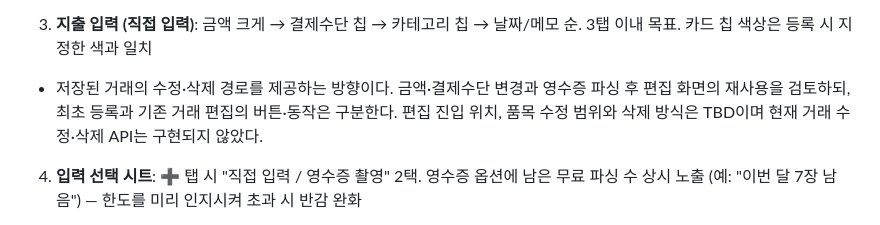
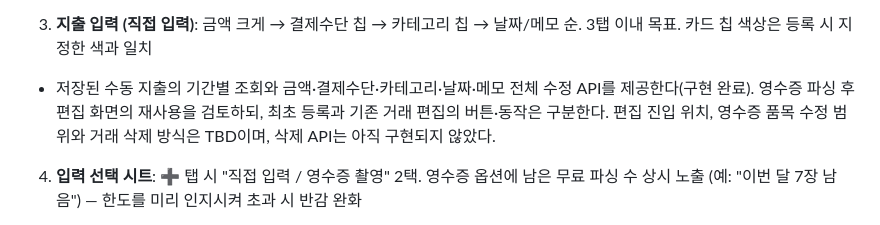
Before and after one commit to js10839/spendTracker, a Markdown page: Spending-tracker.md, the part around the change. Drawn GitHub-style.

Commit message:
docs(transactions): mark implemented expense apis

```diff
--- a/Spending-tracker.md
+++ b/Spending-tracker.md
@@ -464,7 +464,7 @@ DB migration에서 한 번 생성하는 공통 기본 카테고리 12개. 각
 
 3. **지출 입력 (직접 입력)**: 금액 크게 → 결제수단 칩 → 카테고리 칩 → 날짜/메모 순. 3탭 이내 목표. 카드 칩 색상은 등록 시 지정한 색과 일치
 
-- 저장된 거래의 수정·삭제 경로를 제공하는 방향이다. 금액·결제수단 변경과 영수증 파싱 후 편집 화면의 재사용을 검토하되, 최초 등록과 기존 거래 편집의 버튼·동작은 구분한다. 편집 진입 위치, 품목 수정 범위와 삭제 방식은 TBD이며 현재 거래 수정·삭제 API는 구현되지 않았다.
+- 저장된 수동 지출의 기간별 조회와 금액·결제수단·카테고리·날짜·메모 전체 수정 API를 제공한다(구현 완료). 영수증 파싱 후 편집 화면의 재사용을 검토하되, 최초 등록과 기존 거래 편집의 버튼·동작은 구분한다. 편집 진입 위치, 영수증 품목 수정 범위와 거래 삭제 방식은 TBD이며, 삭제 API는 아직 구현되지 않았다.
 
 4. **입력 선택 시트**: ➕ 탭 시 "직접 입력 / 영수증 촬영" 2택. 영수증 옵션에 남은 무료 파싱 수 상시 노출 (예: "이번 달 7장 남음") — 한도를 미리 인지시켜 초과 시 반감 완화
 
```
